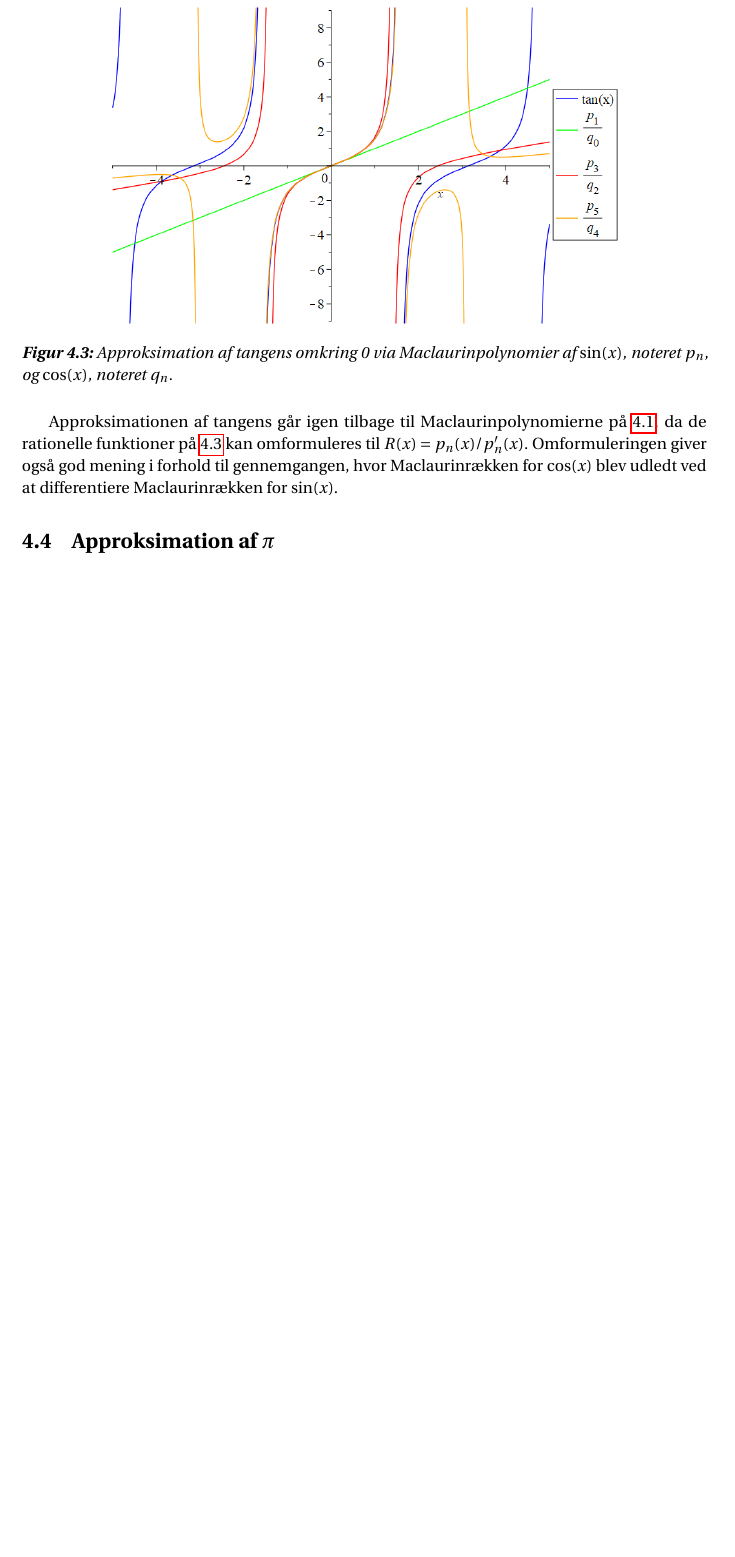
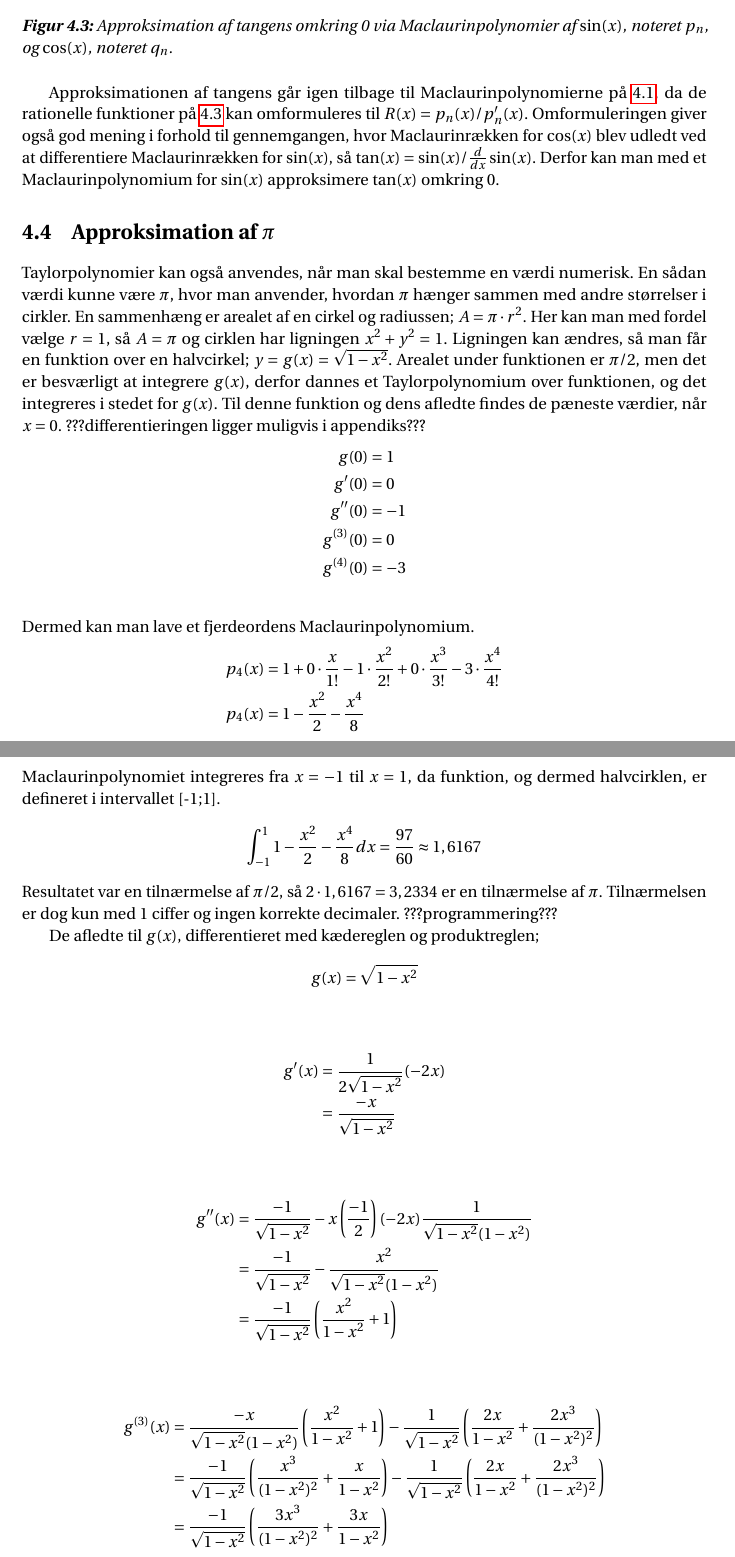
Before and after one commit to Collatz124/P0-part-2, a LaTeX thesis (master.tex, which reads incl/main/Eksempler_taylor.tex): part of page 20 of 23 before the commit and two parts of pages 20 and 21 of 25 after it, the two joined at a grey line, cut so that both start at the same text, the shorter picture padded with empty space. Compiled offline with pdfLaTeX.

Commit message:
Update Eksempler_taylor.tex

```diff
--- a/incl/main/Eksempler_taylor.tex
+++ b/incl/main/Eksempler_taylor.tex
@@ -154,5 +154,51 @@ Hvis man tager delsumme af de to summe med samme øvre grænse, så for man en r
 	\caption{Approksimation af tangens omkring 0 via Maclaurinpolynomier af $\sin(x)$, noteret $p_n$, og $\cos(x)$, noteret $q_n$.}
  	\label{approks_tan}
 \end{figure}
-Approksimationen af tangens går igen tilbage til Maclaurinpolynomierne på \ref{taylor_sin}, da de rationelle funktioner på \ref{approks_tan} kan omformuleres til $R(x)=p_n(x)/p_n'(x)$. Omformuleringen giver også god mening i forhold til gennemgangen, hvor Maclaurinrækken for $\cos(x)$ blev udledt ved at differentiere Maclaurinrækken for $\sin(x)$.
+Approksimationen af tangens går igen tilbage til Maclaurinpolynomierne på \ref{taylor_sin}, da de rationelle funktioner på \ref{approks_tan} kan omformuleres til $R(x)=p_n(x)/p_n'(x)$. Omformuleringen giver også god mening i forhold til gennemgangen, hvor Maclaurinrækken for $\cos(x)$ blev udledt ved at differentiere Maclaurinrækken for $\sin(x)$, så $\tan(x)=\sin(x)/\frac{d}{dx}\sin(x)$. Derfor kan man med et Maclaurinpolynomium for $\sin(x)$ approksimere $\tan(x)$ omkring $0$.
 \section{Approksimation af $\pi$}
+Taylorpolynomier kan også anvendes, når man skal bestemme en værdi numerisk. En sådan værdi kunne være $\pi$, hvor man anvender, hvordan $\pi$ hænger sammen med andre størrelser i cirkler. En sammenhæng er arealet af en cirkel og radiussen; $A=\pi \cdot r^2$. Her kan man med fordel vælge $r=1$, så $A=\pi$ og cirklen har ligningen $x^2+y^2=1$. Ligningen kan ændres, så man får en funktion over en halvcirkel; $y=g(x)=\sqrt{1-x^2}$. Arealet under funktionen er $\pi/2$, men det er besværligt at integrere $g(x)$, derfor dannes et Taylorpolynomium over funktionen, og det integreres i stedet for $g(x)$. Til denne funktion og dens afledte findes de pæneste værdier, når $x=0$.
+???differentieringen ligger muligvis i appendiks???
+\begin{align*}
+g(0) &= 1 \\
+g'(0) &= 0 \\
+g''(0) &= -1 \\
+g^{(3)}(0) &= 0 \\
+g^{(4)}(0) &= -3 \\
+\end{align*}
+Dermed kan man lave et fjerdeordens Maclaurinpolynomium.
+\begin{align*}
+p_{4} (x) &= 1 + 0\cdot \frac{x}{1!} - 1\cdot \frac{x^2}{2!} + 0\cdot \frac{x^3}{3!} - 3\cdot \frac{x^4}{4!}
+\\
+p_{4} (x) &= 1-\frac{x^2}{2}-\frac{x^4}{8} \\
+\end{align*}
+Maclaurinpolynomiet integreres fra $x=-1$ til $x=1$, da funktion, og dermed halvcirklen, er defineret i intervallet [-1;1].
+\[
+\int_{-1}^{1} 1-\frac{x^2}{2}-\frac{x^4}{8} dx = \frac{97}{60} \approx 1,6167
+\]
+Resultatet var en tilnærmelse af $\pi/2$, så $2\cdot 1,6167 = 3,2334$ er en tilnærmelse af $\pi$. Tilnærmelsen er dog kun med $1$ ciffer og ingen korrekte decimaler. ???programmering???
+
+
+
+De afledte til $g(x)$, differentieret med kædereglen og produktreglen;
+\begin{align*}
+g(x) &= \sqrt{1-x^2} \\
+\end{align*}
+\begin{align*}
+g'(x) &= \frac{1}{2\sqrt{1-x^2}} (-2x)\\
+&= \frac{-x}{\sqrt{1-x^2}} \\
+\end{align*}
+\begin{align*}
+g''(x) &= \frac{-1}{\sqrt{1-x^2}} -x\left(\frac{-1}{2}\right)(-2x)\frac{1}{\sqrt{1-x^2}(1-x^2)}\\
+&= \frac{-1}{\sqrt{1-x^2}} -\frac{x^2}{\sqrt{1-x^2}(1-x^2)}\\
+&= \frac{-1}{\sqrt{1-x^2}}\left(\frac{x^2}{1-x^2}+1\right)\\
+\end{align*}
+\begin{align*}
+g^{(3)}(x) &= \frac{-x}{\sqrt{1-x^2}(1-x^2)}\left(\frac{x^2}{1-x^2}+1\right)- \frac{1}{\sqrt{1-x^2}}\left(\frac{2x}{1-x^2}+\frac{2x^3}{(1-x^2)^2}\right)\\
+&= \frac{-1}{\sqrt{1-x^2}}\left(\frac{x^3}{(1-x^2)^2}+\frac{x}{1-x^2}\right)- \frac{1}{\sqrt{1-x^2}}\left(\frac{2x}{1-x^2}+\frac{2x^3}{(1-x^2)^2}\right)\\
+&=\frac{-1}{\sqrt{1-x^2}}\left(\frac{3x^3}{(1-x^2)^2}+\frac{3x}{1-x^2}\right) \\
+\end{align*}
+\begin{align*}
+g^{(4)}(x) &= \frac{-x}{\sqrt{1-x^2}(1-x^2)}\left(\frac{3x^3}{(1-x^2)^2}+\frac{3x}{1-x^2}\right)-\frac{1}{\sqrt{1-x^2}}\left(\frac{9x^2}{(1-x^2)^2}+\frac{12x^4}{(1-x^2)^3}+\frac{3}{1-x^2}+\frac{6x^2}{(1-x^2)^2}\right) \\
+&= \frac{-1}{\sqrt{1-x^2}}\left(\frac{3x^4}{(1-x^2)^3}+\frac{3x^2}{(1-x^2)^2}\right)-\frac{1}{\sqrt{1-x^2}}\left(\frac{9x^2}{(1-x^2)^2}+\frac{12x^4}{(1-x^2)^3}+\frac{3}{1-x^2}+\frac{6x^2}{(1-x^2)^2}\right) \\
+&= \frac{-1}{\sqrt{1-x^2}} \left(\frac{15x^4}{(1-x^2)^3}+\frac{18x^2}{(1-x^2)^2}+\frac{3}{1-x^2}\right)\\
+\end{align*}
```
Also changed, not shown: incl/main/Eksempler_taylor.tex (12 more changed lines).
